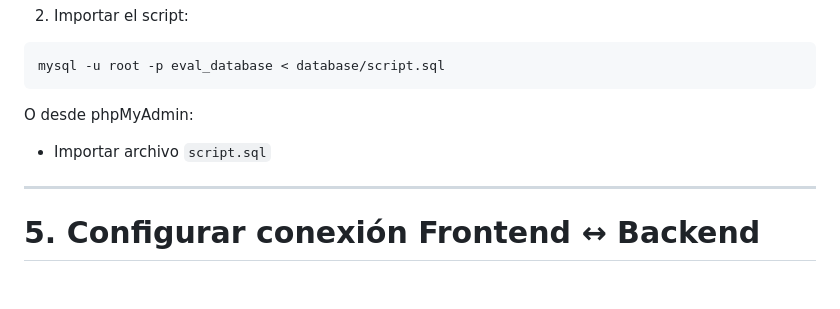
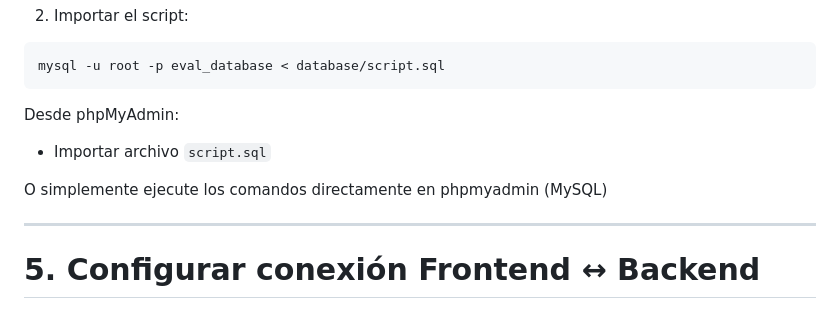
Before and after one commit to hashidk/evaluacion_fullstack2, a Markdown page: README.MD, the part around the change. Rendered like a GitHub page; blank space fills up the shorter version.

````diff
--- a/README.MD
+++ b/README.MD
@@ -167,9 +167,11 @@ CREATE DATABASE eval_database;
 mysql -u root -p eval_database < database/script.sql
 ```
 
-O desde phpMyAdmin:
+Desde phpMyAdmin:
 
 * Importar archivo `script.sql`
+
+O simplemente ejecute los comandos directamente en phpmyadmin (MySQL)
 
 ---
 
````
